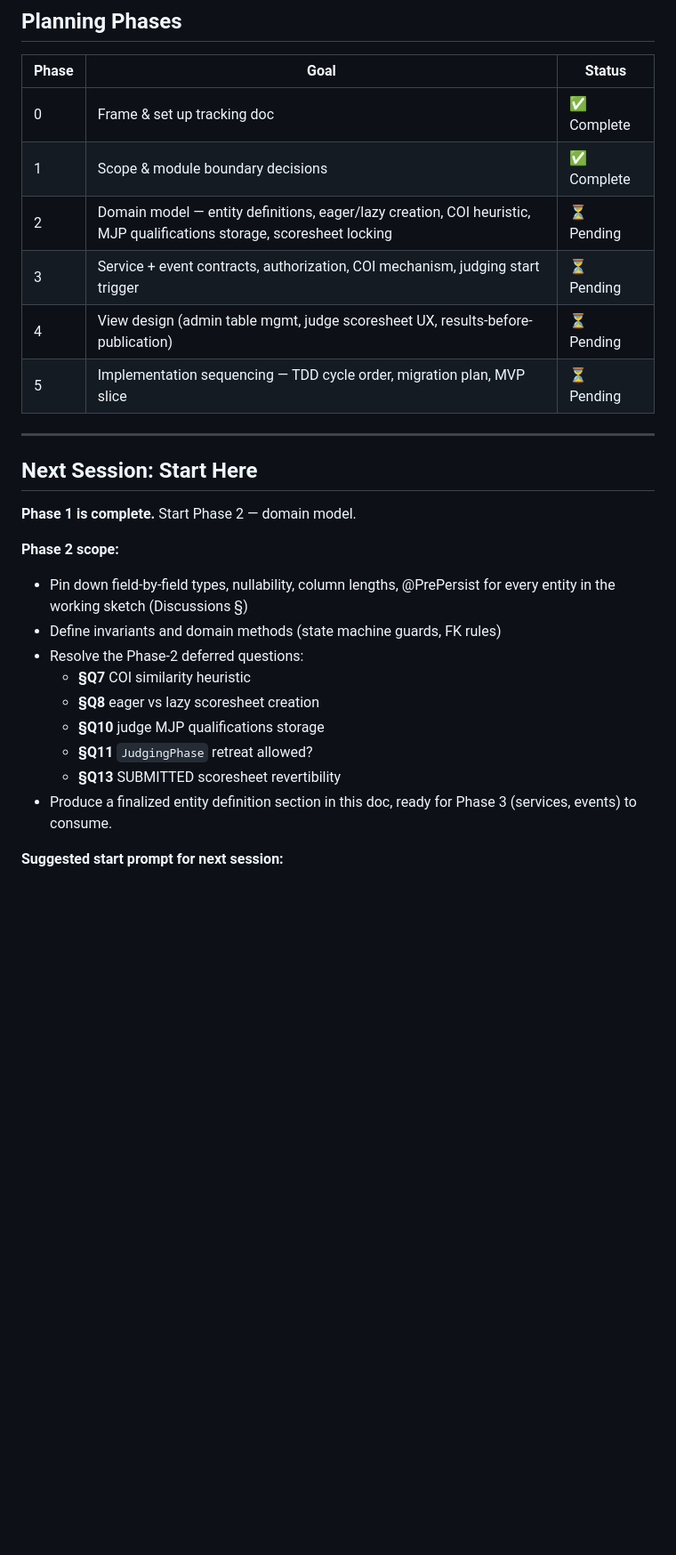
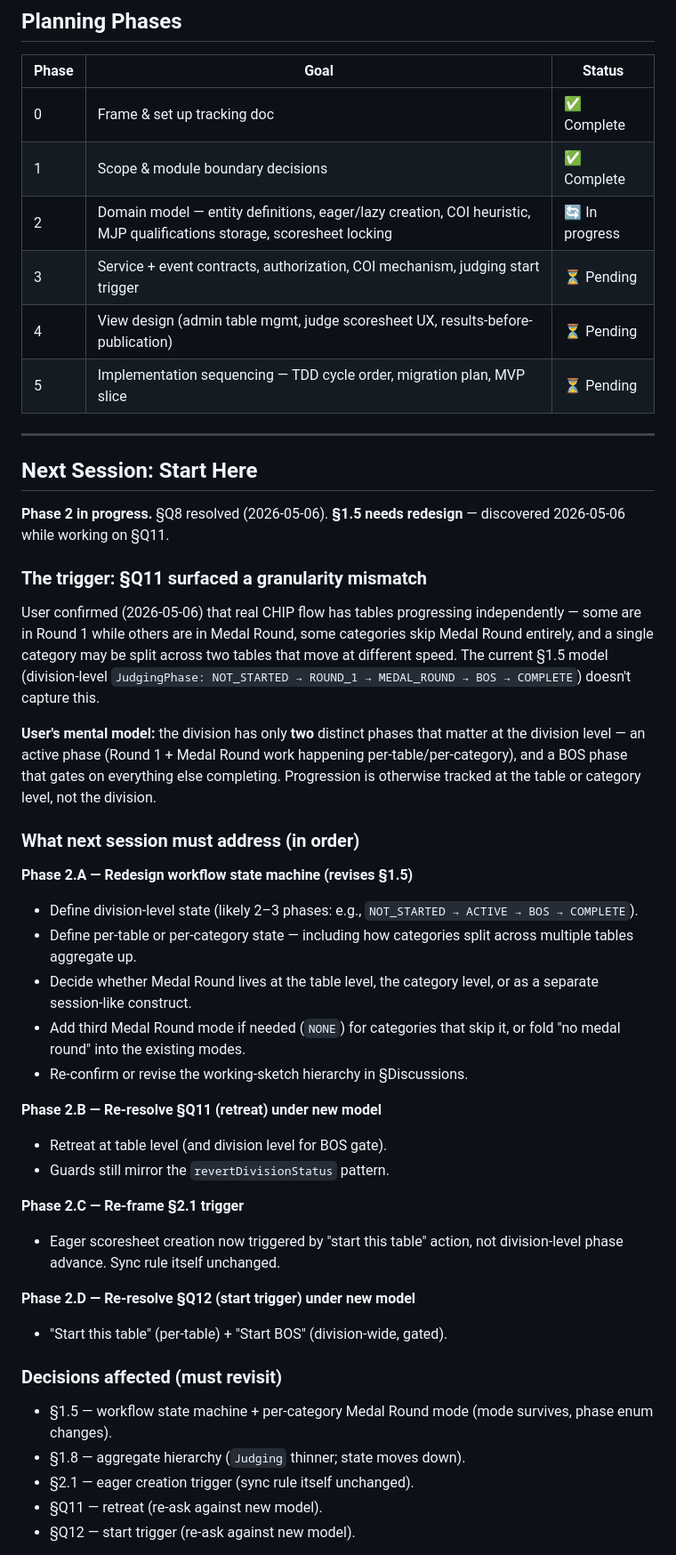
Before and after one commit to guisil/meads, a Markdown page: docs/plans/2026-05-05-judging-module-design.md, the part around one of its changes. Shown at 89% size. Drawn GitHub-style; blank space fills up the shorter version.

```diff
--- a/docs/plans/2026-05-05-judging-module-design.md
+++ b/docs/plans/2026-05-05-judging-module-design.md
@@ -31,7 +31,7 @@ Once a phase is complete, its open questions should all have decisions or be exp
 |---|---|---|
 | 0 | Frame & set up tracking doc | ✅ Complete |
 | 1 | Scope & module boundary decisions | ✅ Complete |
-| 2 | Domain model — entity definitions, eager/lazy creation, COI heuristic, MJP qualifications storage, scoresheet locking | ⏳ Pending |
+| 2 | Domain model — entity definitions, eager/lazy creation, COI heuristic, MJP qualifications storage, scoresheet locking | 🔄 In progress |
 | 3 | Service + event contracts, authorization, COI mechanism, judging start trigger | ⏳ Pending |
 | 4 | View design (admin table mgmt, judge scoresheet UX, results-before-publication) | ⏳ Pending |
 | 5 | Implementation sequencing — TDD cycle order, migration plan, MVP slice | ⏳ Pending |
@@ -40,19 +40,52 @@ Once a phase is complete, its open questions should all have decisions or be exp
 
 ## Next Session: Start Here
 
-**Phase 1 is complete.** Start Phase 2 — domain model.
+**Phase 2 in progress.** §Q8 resolved (2026-05-06). **§1.5 needs redesign** —
+discovered 2026-05-06 while working on §Q11.
 
-**Phase 2 scope:**
-- Pin down field-by-field types, nullability, column lengths, @PrePersist for every
-  entity in the working sketch (Discussions §)
-- Define invariants and domain methods (state machine guards, FK rules)
-- Resolve the Phase-2 deferred questions:
-  - **§Q7** COI similarity heuristic
-  - **§Q8** eager vs lazy scoresheet creation
-  - **§Q10** judge MJP qualifications storage
-  - **§Q11** `JudgingPhase` retreat allowed?
-  - **§Q13** SUBMITTED scoresheet revertibility
-- Produce a finalized entity definition section in this doc, ready for Phase 3
-  (services, events) to consume.
+### The trigger: §Q11 surfaced a granularity mismatch
 
-**Suggested start prompt for next session:**
+User confirmed (2026-05-06) that real CHIP flow has tables progressing
+independently — some are in Round 1 while others are in Medal Round, some
+categories skip Medal Round entirely, and a single category may be split
+across two tables that move at different speed. The current §1.5 model
+(division-level `JudgingPhase: NOT_STARTED → ROUND_1 → MEDAL_ROUND → BOS →
+COMPLETE`) doesn't capture this.
+
+**User's mental model:** the division has only **two** distinct phases that
+matter at the division level — an active phase (Round 1 + Medal Round work
+happening per-table/per-category), and a BOS phase that gates on everything
+else completing. Progression is otherwise tracked at the table or category
+level, not the division.
+
+### What next session must address (in order)
+
+**Phase 2.A — Redesign workflow state machine (revises §1.5)**
+- Define division-level state (likely 2–3 phases: e.g.,
+  `NOT_STARTED → ACTIVE → BOS → COMPLETE`).
+- Define per-table or per-category state — including how categories split
+  across multiple tables aggregate up.
+- Decide whether Medal Round lives at the table level, the category level,
+  or as a separate session-like construct.
+- Add third Medal Round mode if needed (`NONE`) for categories that skip it,
+  or fold "no medal round" into the existing modes.
+- Re-confirm or revise the working-sketch hierarchy in §Discussions.
+
+**Phase 2.B — Re-resolve §Q11 (retreat) under new model**
+- Retreat at table level (and division level for BOS gate).
+- Guards still mirror the `revertDivisionStatus` pattern.
+
+**Phase 2.C — Re-frame §2.1 trigger**
+- Eager scoresheet creation now triggered by "start this table" action,
+  not division-level phase advance. Sync rule itself unchanged.
+
+**Phase 2.D — Re-resolve §Q12 (start trigger) under new model**
+- "Start this table" (per-table) + "Start BOS" (division-wide, gated).
+
+### Decisions affected (must revisit)
+- §1.5 — workflow state machine + per-category Medal Round mode (mode survives, phase enum changes).
+- §1.8 — aggregate hierarchy (`Judging` thinner; state moves down).
+- §2.1 — eager creation trigger (sync rule itself unchanged).
+- §Q11 — retreat (re-ask against new model).
+- §Q12 — start trigger (re-ask against new model).
+
```
Also changed, not shown: other parts of docs/plans/2026-05-05-judging-module-design.md (+77 -18 lines), docs/SESSION_CONTEXT.md (+6 -0 lines).
